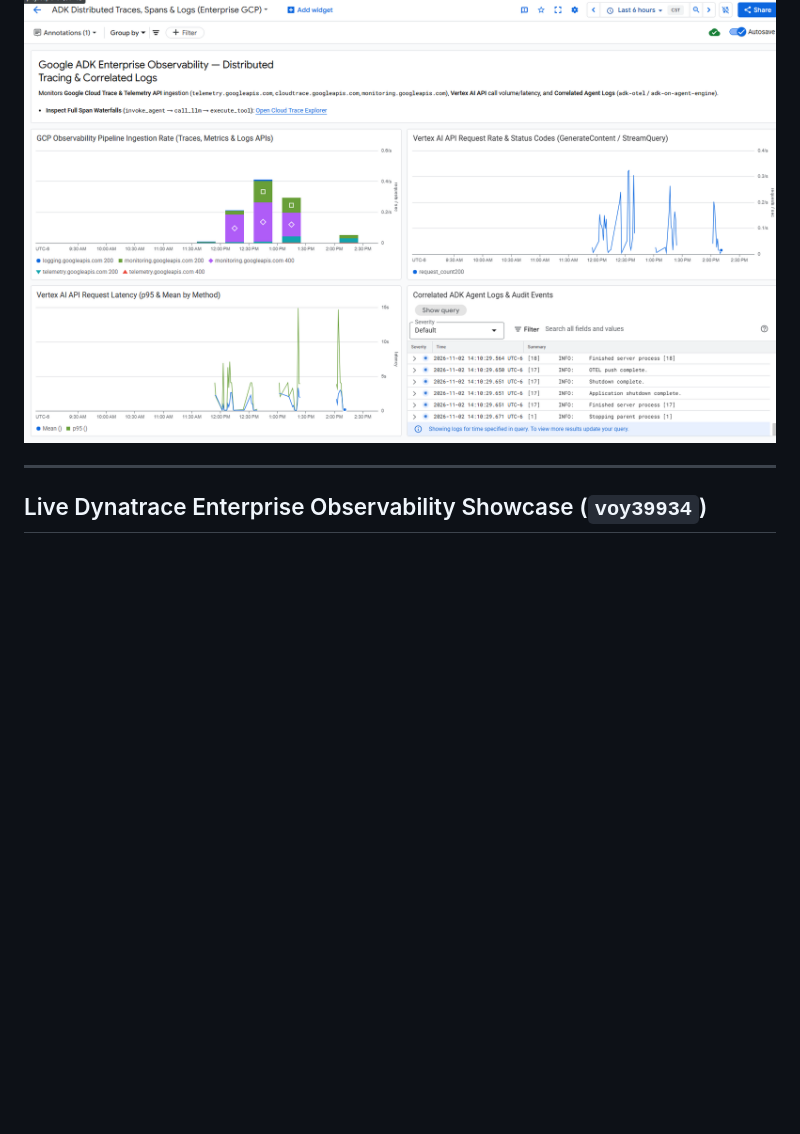
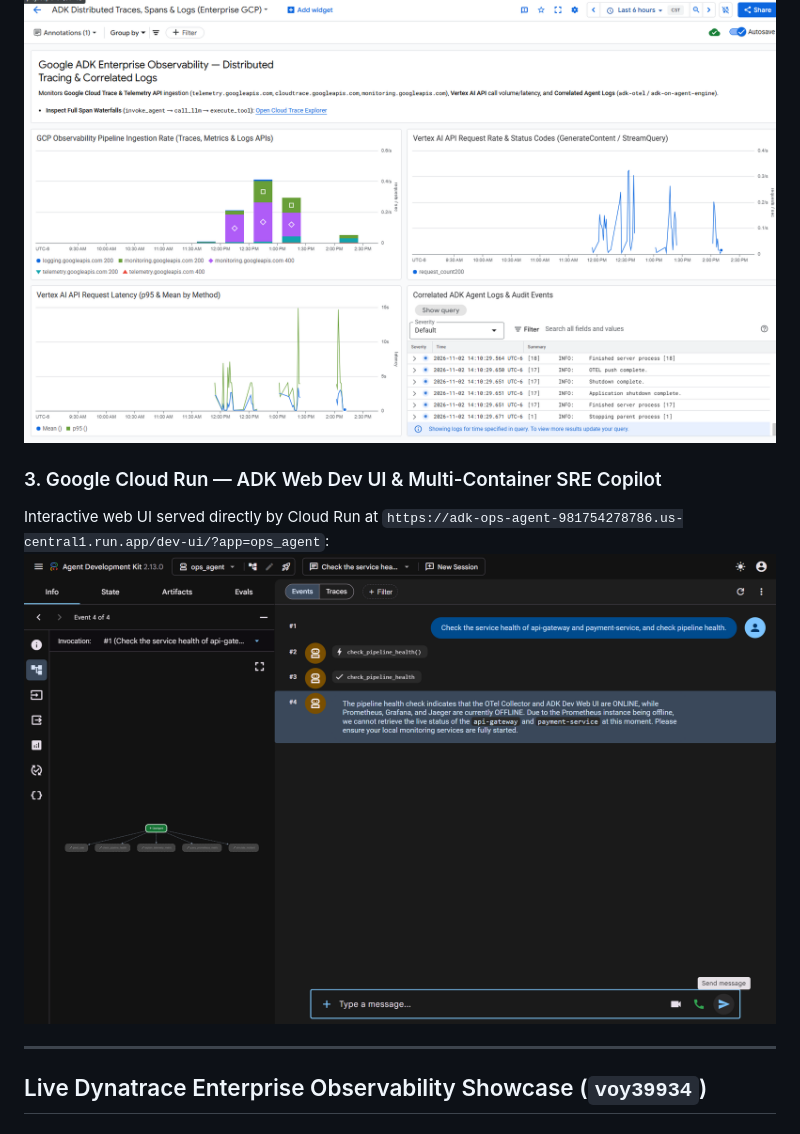
Before and after one commit to naveen-engg/google-adk-local-observability, a Markdown page: ENTERPRISE_GCP_DEPLOYMENT.md, the part around the change. Rendered like a GitHub page; pictures changed too: docs/media/cloud_run_adk_web_ui.png (added); blank space fills up the shorter version.

```diff
--- a/ENTERPRISE_GCP_DEPLOYMENT.md
+++ b/ENTERPRISE_GCP_DEPLOYMENT.md
@@ -125,6 +125,10 @@ Provisioned via [`deploy/gcp_dashboards/adk-genai-gcp-dashboard.json`](./deploy/
 Provisioned via [`deploy/gcp_dashboards/adk-traces-gcp-dashboard.json`](./deploy/gcp_dashboards/adk-traces-gcp-dashboard.json):
 ![GCP Cloud Trace & Monitoring Dashboard](./docs/media/gcp_monitoring_traces_dashboard.png)
 
+### 3. Google Cloud Run — ADK Web Dev UI & Multi-Container SRE Copilot
+Interactive web UI served directly by Cloud Run at `https://adk-ops-agent-981754278786.us-central1.run.app/dev-ui/?app=ops_agent`:
+![Google ADK Web UI on Cloud Run](./docs/media/cloud_run_adk_web_ui.png)
+
 ---
 
 ## Live Dynatrace Enterprise Observability Showcase (`voy39934`)
```
Also changed, not shown: deploy/cloud_run/README.md (+19 -4 lines), 3 other files.
